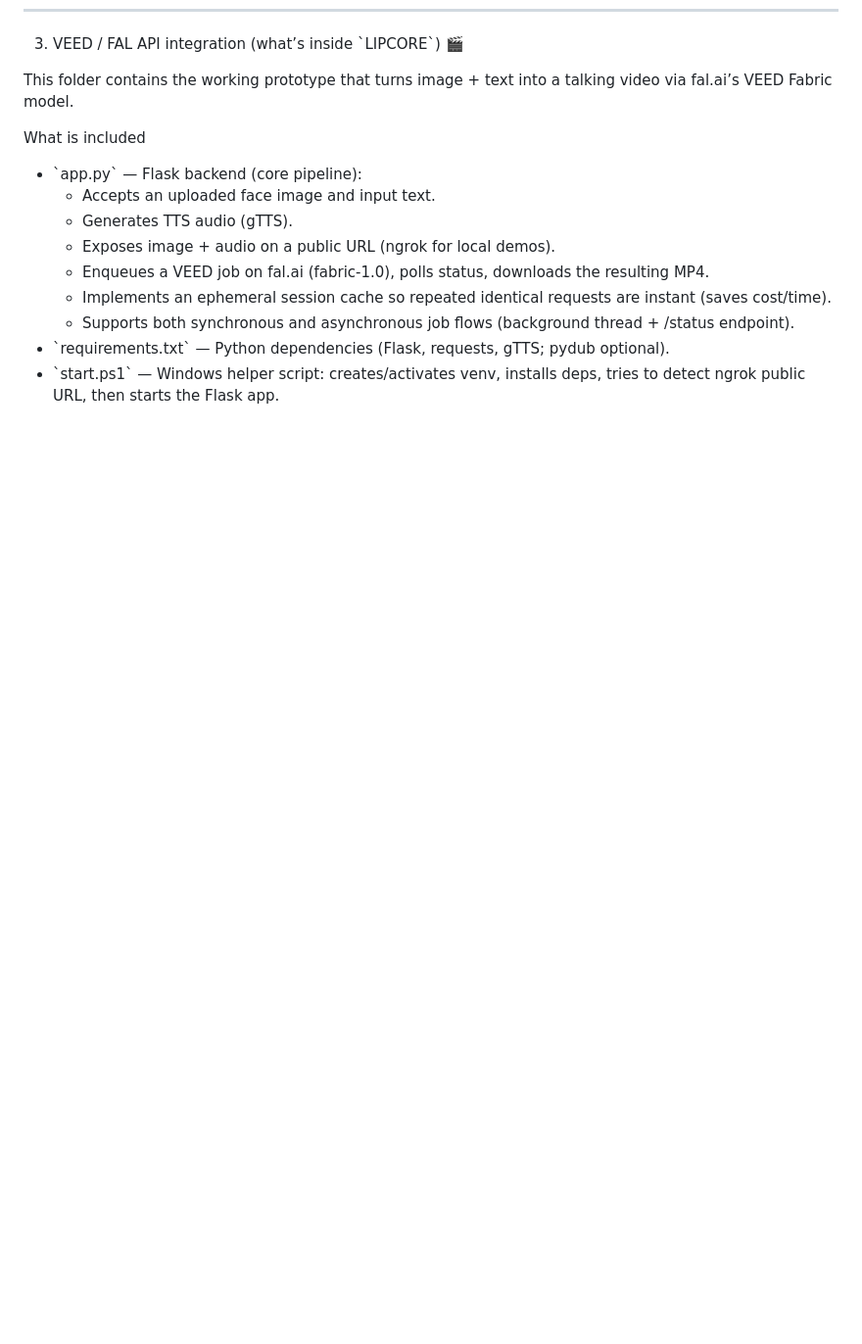
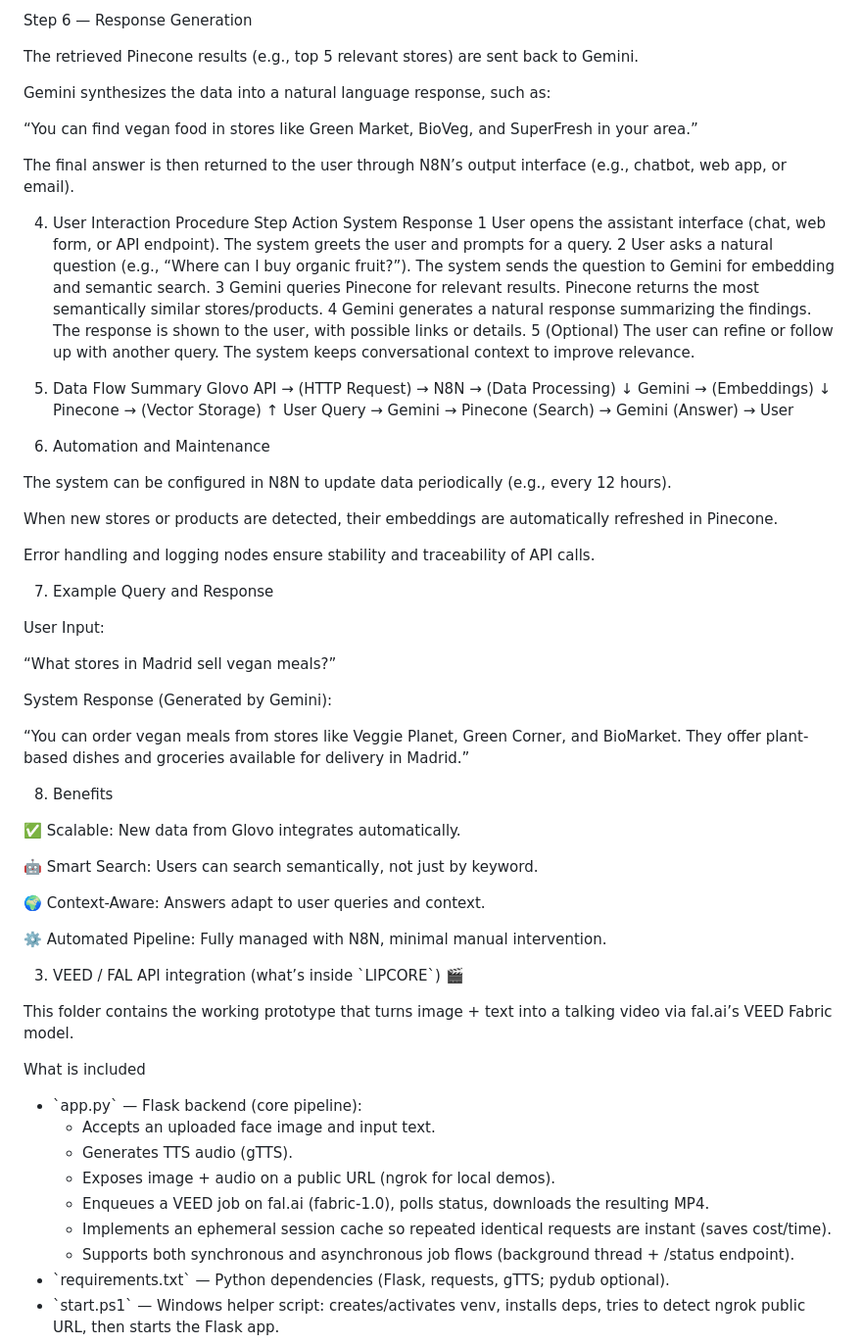
Before and after one commit to CelesteSabater/hackbarna25, a Markdown page: README.md, the part around one of its changes. Shown at 98% size. Drawn GitHub-style; blank space fills up the shorter version.

```diff
--- a/README.md
+++ b/README.md
@@ -14,3 +88,56 @@ Intro: we are building an application that understands human language, observes
+Step 6 — Response Generation
+
+The retrieved Pinecone results (e.g., top 5 relevant stores) are sent back to Gemini.
+
+Gemini synthesizes the data into a natural language response, such as:
+
+“You can find vegan food in stores like Green Market, BioVeg, and SuperFresh in your area.”
+
+The final answer is then returned to the user through N8N’s output interface (e.g., chatbot, web app, or email).
+
+4. User Interaction Procedure
+Step	Action	System Response
+1	User opens the assistant interface (chat, web form, or API endpoint).	The system greets the user and prompts for a query.
+2	User asks a natural question (e.g., “Where can I buy organic fruit?”).	The system sends the question to Gemini for embedding and semantic search.
+3	Gemini queries Pinecone for relevant results.	Pinecone returns the most semantically similar stores/products.
+4	Gemini generates a natural response summarizing the findings.	The response is shown to the user, with possible links or details.
+5	(Optional) The user can refine or follow up with another query.	The system keeps conversational context to improve relevance.
+5. Data Flow Summary
+Glovo API → (HTTP Request) → N8N → (Data Processing)
+           ↓
+        Gemini → (Embeddings)
+           ↓
+       Pinecone → (Vector Storage)
+           ↑
+        User Query → Gemini → Pinecone (Search) → Gemini (Answer) → User
+
+6. Automation and Maintenance
+
+The system can be configured in N8N to update data periodically (e.g., every 12 hours).
+
+When new stores or products are detected, their embeddings are automatically refreshed in Pinecone.
+
+Error handling and logging nodes ensure stability and traceability of API calls.
+
+7. Example Query and Response
+
+User Input:
+
+“What stores in Madrid sell vegan meals?”
+
+System Response (Generated by Gemini):
+
+“You can order vegan meals from stores like Veggie Planet, Green Corner, and BioMarket. They offer plant-based dishes and groceries available for delivery in Madrid.”
+
+8. Benefits
+
+✅ Scalable: New data from Glovo integrates automatically.
+
+🤖 Smart Search: Users can search semantically, not just by keyword.
+
+🌍 Context-Aware: Answers adapt to user queries and context.
+
+⚙️ Automated Pipeline: Fully managed with N8N, minimal manual intervention.
 
 3) VEED / FAL API integration (what’s inside \`LIPCORE\`) 🎬
 
```
Also changed, not shown: other parts of README.md (+74 -0 lines).
